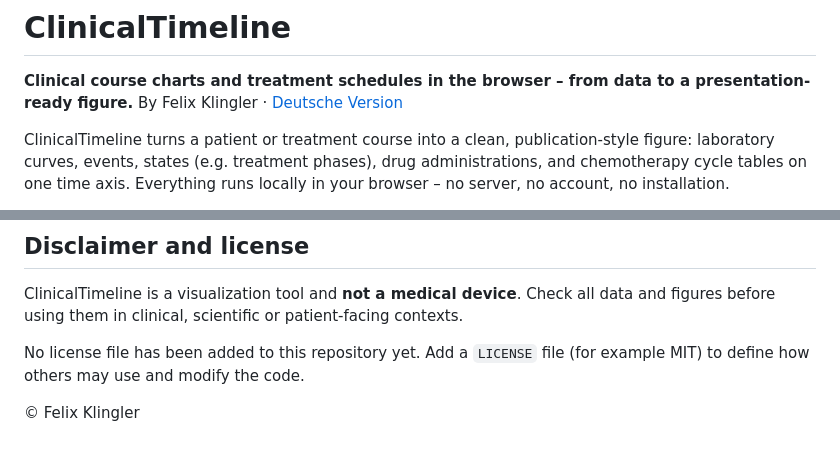
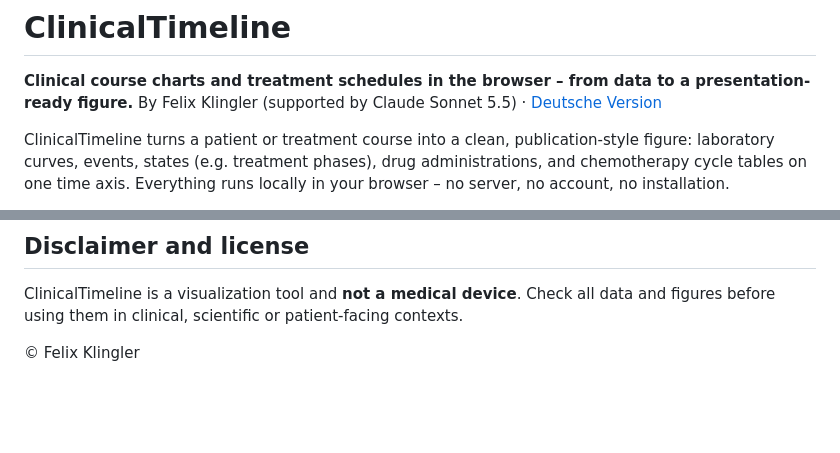
Before and after one commit to fkling-dev/clinical-timeline, a Markdown page: README.md, 2 parts joined by grey strips. Drawn GitHub-style; blank space fills up the shorter version.

```diff
--- a/README.md
+++ b/README.md
@@ -1,7 +1,7 @@
 # ClinicalTimeline
 
 **Clinical course charts and treatment schedules in the browser – from data to a presentation-ready figure.**
-By Felix Klingler · [Deutsche Version](README.de.md)
+By Felix Klingler (supported by Claude Sonnet 5.5) · [Deutsche Version](README.de.md)
 
 ClinicalTimeline turns a patient or treatment course into a clean, publication-style figure: laboratory curves, events, states (e.g. treatment phases), drug administrations, and chemotherapy cycle tables on one time axis. Everything runs locally in your browser – no server, no account, no installation.
 
@@ -265,6 +265,4 @@ Only `http://` and `https://` links are accepted; they open in a new tab. If the
 
 ClinicalTimeline is a visualization tool and **not a medical device**. Check all data and figures before using them in clinical, scientific or patient-facing contexts.
 
-No license file has been added to this repository yet. Add a `LICENSE` file (for example MIT) to define how others may use and modify the code.
-
 © Felix Klingler
```
